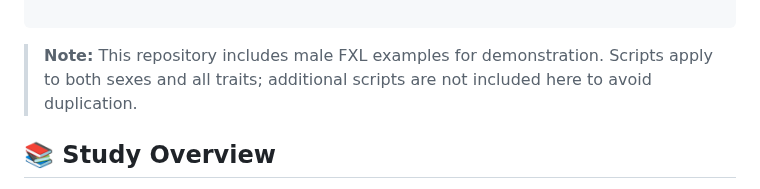
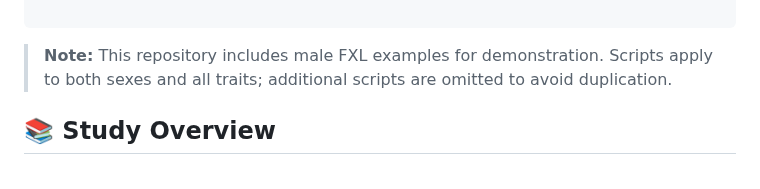
Before and after one commit to CarolDoudouCao/Archaeo_Bodyform_China, a Markdown page: README.md, the part around the change. Drawn GitHub-style.

````diff
--- a/README.md
+++ b/README.md
@@ -29,7 +29,7 @@ This repository supports Chapter 7 of Doudou Cao's PhD thesis _Adaptation at Hig
 
 ```
 
-> **Note:** This repository includes male FXL examples for demonstration. Scripts apply to both sexes and all traits; additional scripts are not included here to avoid duplication.
+> **Note:** This repository includes male FXL examples for demonstration. Scripts apply to both sexes and all traits;  additional scripts are omitted to avoid duplication.
 
 
 ## 📚 Study Overview
````
